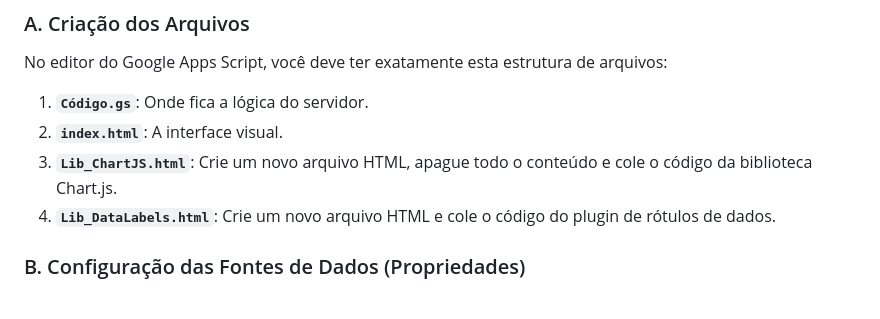
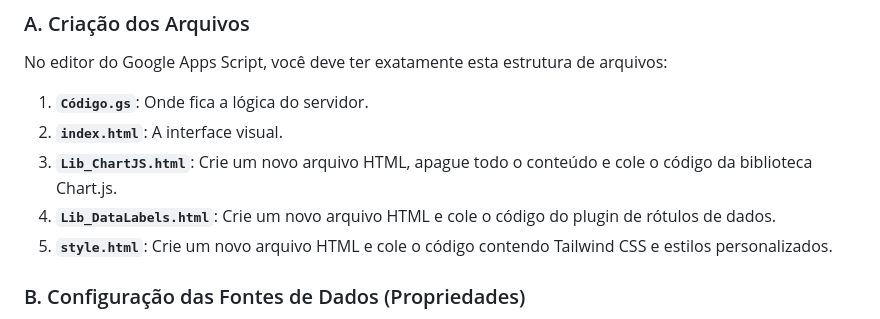
Before and after one commit to elrunix12/si-naf, a Markdown page: dashboard/wiki/atualizaçao.md, the part around the change. Drawn GitHub-style.

Commit message:
Add Tailwind CSS and custom styles section

```diff
--- a/dashboard/wiki/atualizaçao.md
+++ b/dashboard/wiki/atualizaçao.md
@@ -15,6 +15,7 @@ No editor do Google Apps Script, você deve ter exatamente esta estrutura de arq
 2. **`index.html`**: A interface visual.
 3. **`Lib_ChartJS.html`**: Crie um novo arquivo HTML, apague todo o conteúdo e cole o código da biblioteca Chart.js.
 4. **`Lib_DataLabels.html`**: Crie um novo arquivo HTML e cole o código do plugin de rótulos de dados.
+5. **`style.html`**: Crie um novo arquivo HTML e cole o código contendo Tailwind CSS e estilos personalizados.
 
 ### B. Configuração das Fontes de Dados (Propriedades)
 
```
